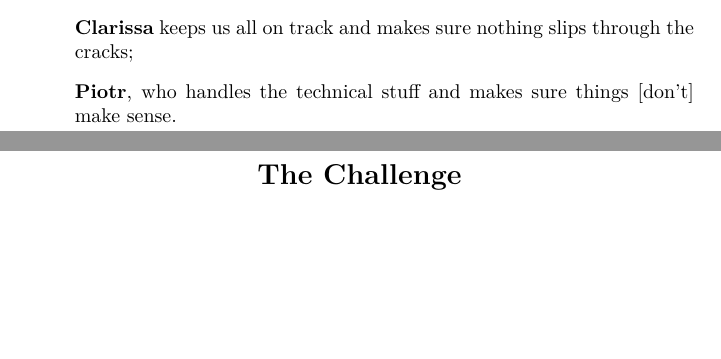
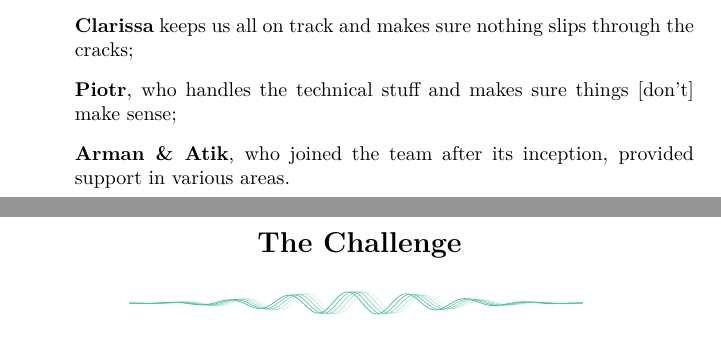
Before and after one commit to Medaware-org/stact-docs, a LaTeX document (stact.tex, which reads pages/team.tex): two parts of pages 2 and 3 of 5, joined at a grey line, cut so that both start at the same text, the shorter picture padded with empty space. Compiled offline with XeLaTeX.

Commit message:
Add `Arman` and `Atik` to the team section

```diff
--- a/pages/team.tex
+++ b/pages/team.tex
@@ -10,5 +10,6 @@ Our Team consists of $\dots$ \\
 	\item \textbf{Rasti}, who's great at finding solutions and always a pleasure to work with;
 	\item \textbf{Elias}, who brings creativity and a sharp design sense to everything he does;
 	\item \textbf{Clarissa} keeps us all on track and makes sure nothing slips through the cracks;
-	\item \textbf{Piotr}, who handles the technical stuff and makes sure things [don't] make sense.
+	\item \textbf{Piotr}, who handles the technical stuff and makes sure things [don't] make sense;
+	\item \textbf{Arman \& Atik}, who joined the team after its inception, provided support in various areas.
 \end{itemize}
```
Also changed, not shown: StAct_Alpha_1.pdf (added), stact.pdf.
